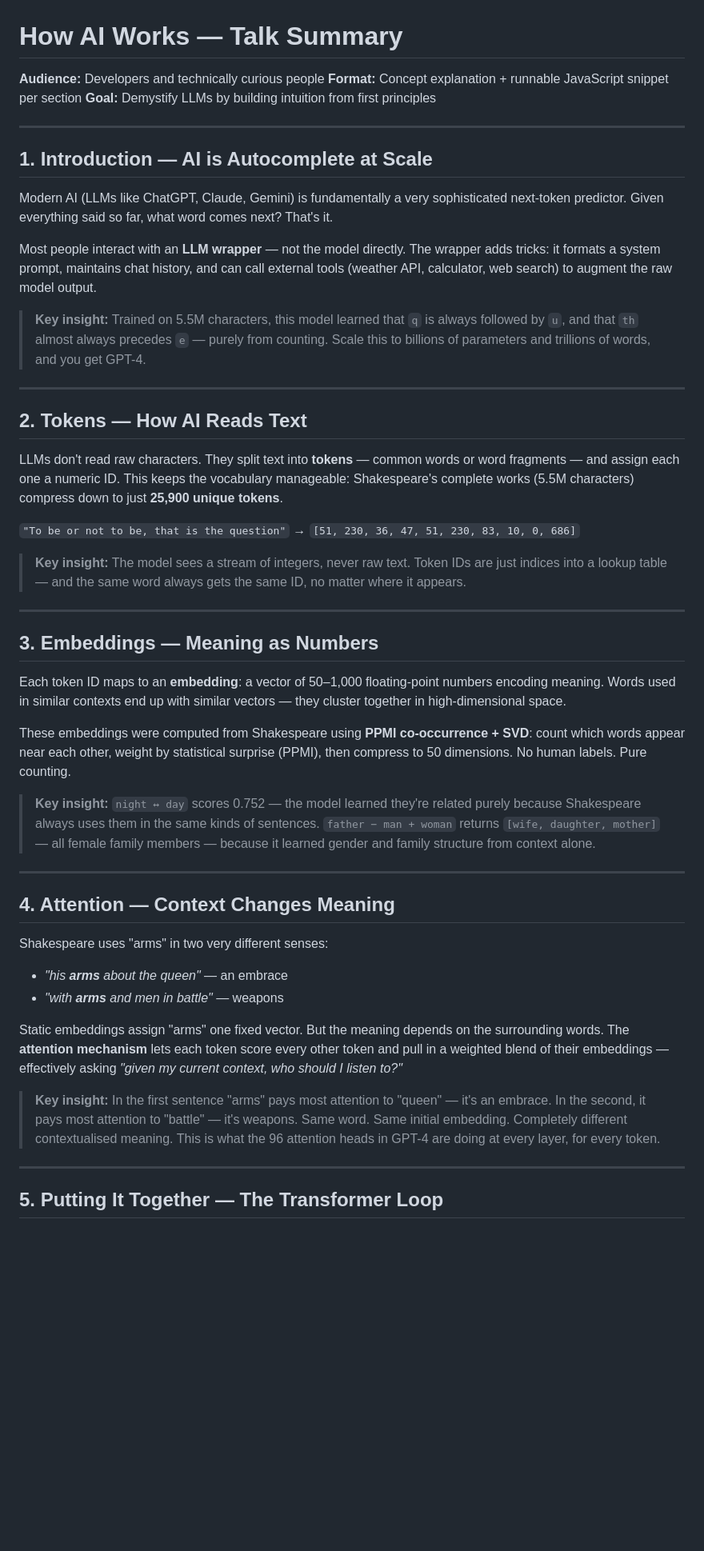
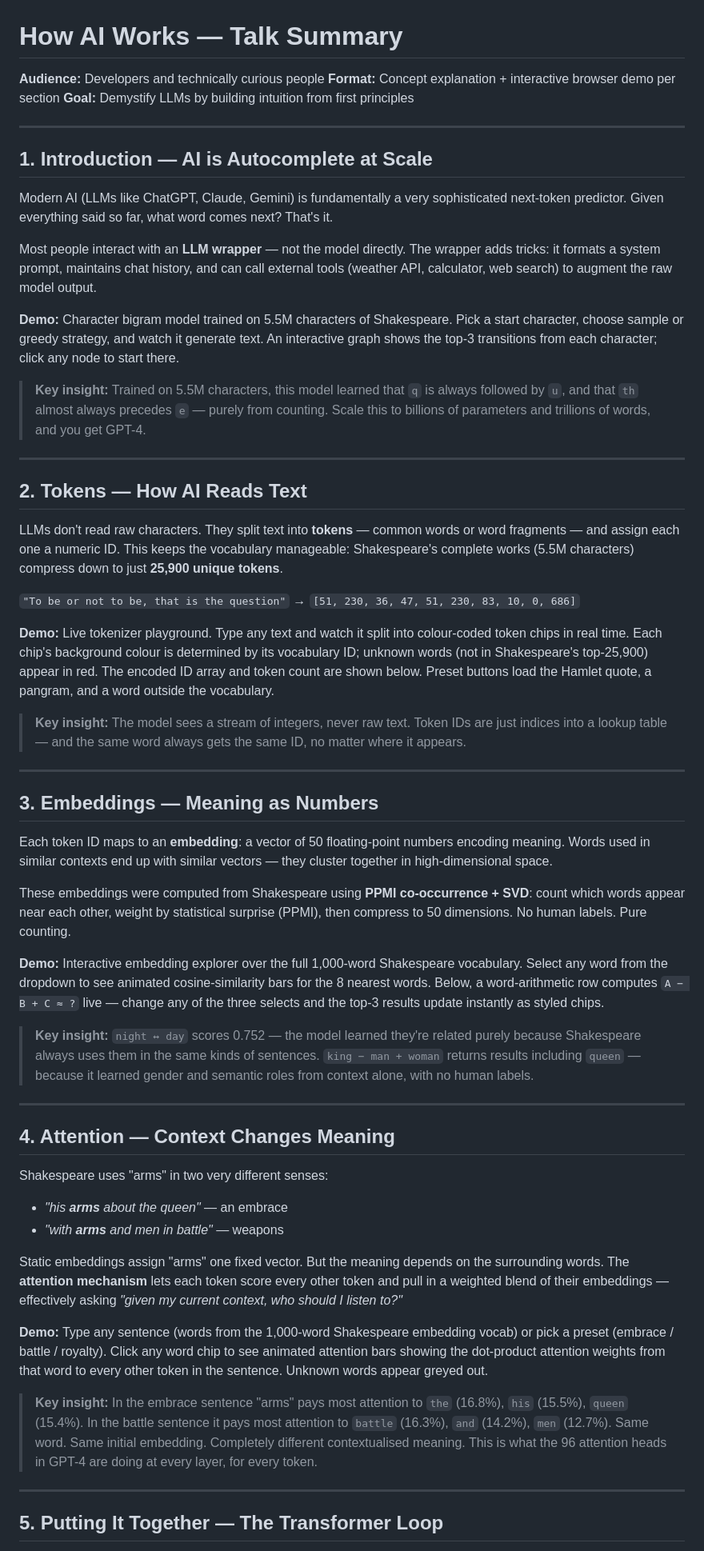
Before and after one commit to ongchi/how-llms-work, a Markdown page: Talk Summary.md, the part around one of its changes. Shown at 80% size. Drawn GitHub-style; blank space fills up the shorter version.

```diff
--- a/Talk Summary.md
+++ b/Talk Summary.md
@@ -1,7 +1,7 @@
 # How AI Works — Talk Summary
 
 **Audience:** Developers and technically curious people
-**Format:** Concept explanation + runnable JavaScript snippet per section
+**Format:** Concept explanation + interactive browser demo per section
 **Goal:** Demystify LLMs by building intuition from first principles
 
 ---
@@ -15,7 +15,9 @@ Most people interact with an **LLM wrapper** — not the model directly.
 The wrapper adds tricks: it formats a system prompt, maintains chat history,
 and can call external tools (weather API, calculator, web search) to augment the raw model output.
 
-<!-- @include examples/01-introduction.js -->
+**Demo:** Character bigram model trained on 5.5M characters of Shakespeare.
+Pick a start character, choose sample or greedy strategy, and watch it generate text.
+An interactive graph shows the top-3 transitions from each character; click any node to start there.
 
 > **Key insight:** Trained on 5.5M characters, this model learned that `q` is always followed by
 `u`, and that `th` almost always precedes `e` — purely from counting.
@@ -31,27 +33,34 @@ Shakespeare's complete works (5.5M characters) compress down to just **25,900 un
 
 `"To be or not to be, that is the question"` → `[51, 230, 36, 47, 51, 230, 83, 10, 0, 686]`
 
-<!-- @include examples/02-tokens.js -->
+**Demo:** Live tokenizer playground. Type any text and watch it split into colour-coded token chips
+in real time. Each chip's background colour is determined by its vocabulary ID; unknown words
+(not in Shakespeare's top-25,900) appear in red. The encoded ID array and token count are shown below.
+Preset buttons load the Hamlet quote, a pangram, and a word outside the vocabulary.
 
-> **Key insight:** The model sees a stream of integers, never raw text. Token IDs are just indices into a lookup table — and the same word always gets the same ID, no matter where it appears.
+> **Key insight:** The model sees a stream of integers, never raw text. Token IDs are just indices
+> into a lookup table — and the same word always gets the same ID, no matter where it appears.
 
 ---
 
 ## 3. Embeddings — Meaning as Numbers
 
-Each token ID maps to an **embedding**: a vector of 50–1,000 floating-point numbers encoding meaning.
+Each token ID maps to an **embedding**: a vector of 50 floating-point numbers encoding meaning.
 Words used in similar contexts end up with similar vectors — they cluster together in high-dimensional space.
 
 These embeddings were computed from Shakespeare using **PPMI co-occurrence + SVD**: count which words
 appear near each other, weight by statistical surprise (PPMI), then compress to 50 dimensions.
 No human labels. Pure counting.
 
-<!-- @include examples/03-embeddings.js -->
+**Demo:** Interactive embedding explorer over the full 1,000-word Shakespeare vocabulary.
+Select any word from the dropdown to see animated cosine-similarity bars for the 8 nearest words.
+Below, a word-arithmetic row computes `A − B + C ≈ ?` live — change any of the three selects
+and the top-3 results update instantly as styled chips.
 
 > **Key insight:** `night ↔ day` scores 0.752 — the model learned they're related purely because
 > Shakespeare always uses them in the same kinds of sentences.
-> `father − man + woman` returns `[wife, daughter, mother]` — all female family members —
-> because it learned gender and family structure from context alone.
+> `king − man + woman` returns results including `queen` — because it learned gender and semantic
+> roles from context alone, with no human labels.
 
 ---
 
@@ -65,11 +74,14 @@ Static embeddings assign "arms" one fixed vector. But the meaning depends on the
 The **attention mechanism** lets each token score every other token and pull in a weighted blend
 of their embeddings — effectively asking *"given my current context, who should I listen to?"*
 
-<!-- @include examples/04-attention.js -->
+**Demo:** Type any sentence (words from the 1,000-word Shakespeare embedding vocab) or pick a
+preset (embrace / battle / royalty). Click any word chip to see animated attention bars showing
+the dot-product attention weights from that word to every other token in the sentence.
+Unknown words appear greyed out.
 
-> **Key insight:** In the first sentence "arms" pays most attention to "queen" — it's an embrace.
-> In the second, it pays most attention to "battle" — it's weapons.
-> Same word. Same initial embedding. Completely different contextualised meaning.
+> **Key insight:** In the embrace sentence "arms" pays most attention to `the` (16.8%), `his` (15.5%),
+> `queen` (15.4%). In the battle sentence it pays most attention to `battle` (16.3%), `and` (14.2%),
+> `men` (12.7%). Same word. Same initial embedding. Completely different contextualised meaning.
 > This is what the 96 attention heads in GPT-4 are doing at every layer, for every token.
 
 ---
```
Also changed, not shown: other parts of Talk Summary.md (+27 -32 lines).
